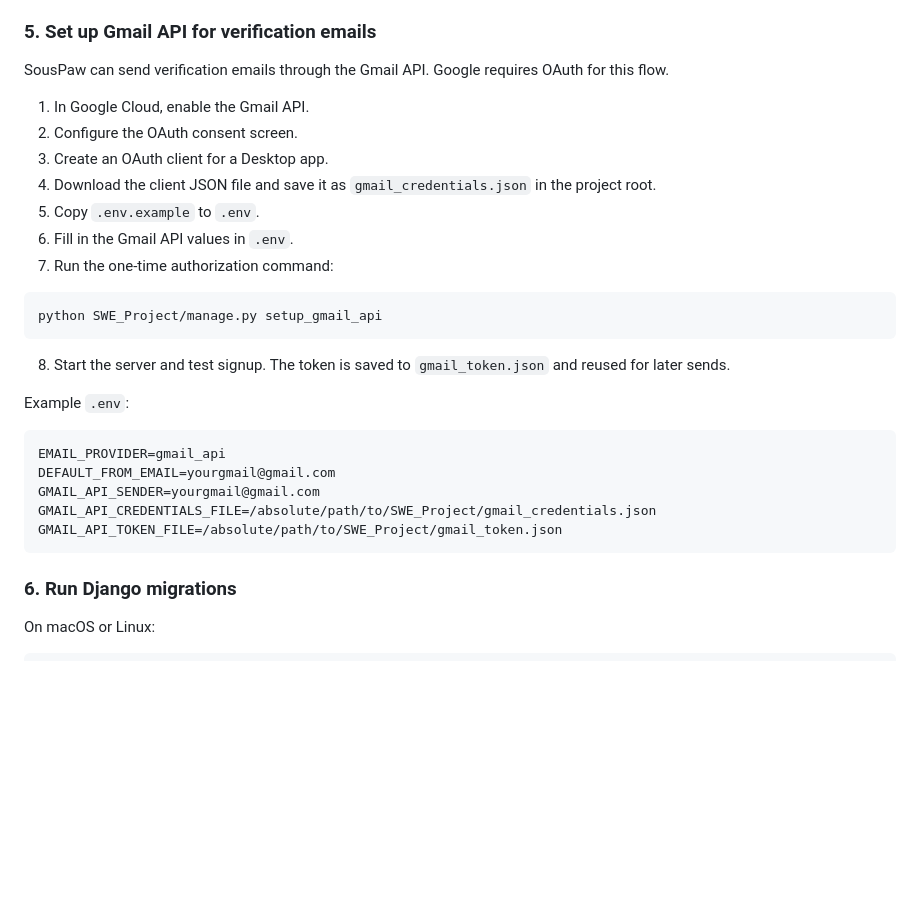
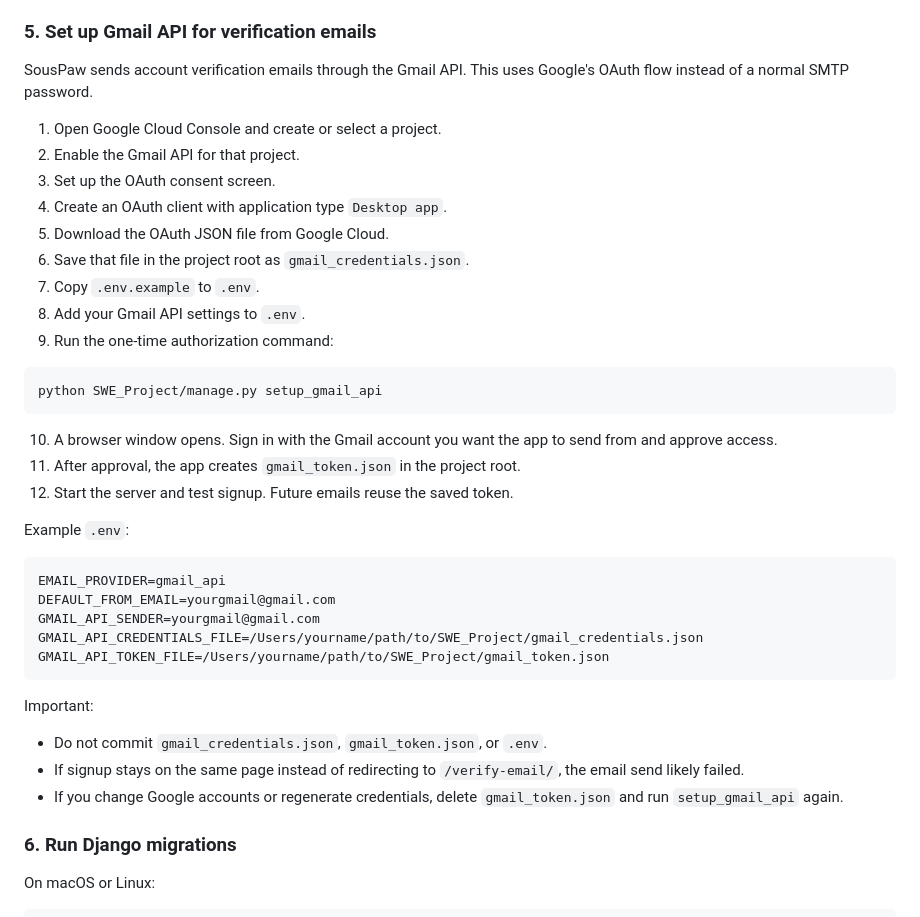
Before and after one commit to SWE-Group-1-2026/SWE_Project, a Markdown page: README.md, the part around the change. GitHub-like rendering; blank space fills up the shorter version.

Commit message:
readme changes to set up email

````diff
--- a/README.md
+++ b/README.md
@@ -67,21 +67,25 @@ Make sure:
 
 ### 5. Set up Gmail API for verification emails
 
-SousPaw can send verification emails through the Gmail API. Google requires OAuth for this flow.
+SousPaw sends account verification emails through the Gmail API. This uses Google's OAuth flow instead of a normal SMTP password.
 
-1. In Google Cloud, enable the Gmail API.
-2. Configure the OAuth consent screen.
-3. Create an OAuth client for a Desktop app.
-4. Download the client JSON file and save it as `gmail_credentials.json` in the project root.
-5. Copy `.env.example` to `.env`.
-6. Fill in the Gmail API values in `.env`.
-7. Run the one-time authorization command:
+1. Open Google Cloud Console and create or select a project.
+2. Enable the Gmail API for that project.
+3. Set up the OAuth consent screen.
+4. Create an OAuth client with application type `Desktop app`.
+5. Download the OAuth JSON file from Google Cloud.
+6. Save that file in the project root as `gmail_credentials.json`.
+7. Copy `.env.example` to `.env`.
+8. Add your Gmail API settings to `.env`.
+9. Run the one-time authorization command:
 
 ```bash
 python SWE_Project/manage.py setup_gmail_api
 ```
 
-8. Start the server and test signup. The token is saved to `gmail_token.json` and reused for later sends.
+10. A browser window opens. Sign in with the Gmail account you want the app to send from and approve access.
+11. After approval, the app creates `gmail_token.json` in the project root.
+12. Start the server and test signup. Future emails reuse the saved token.
 
 Example `.env`:
 
@@ -89,9 +93,15 @@ Example `.env`:
 EMAIL_PROVIDER=gmail_api
 DEFAULT_FROM_EMAIL=yourgmail@gmail.com
 GMAIL_API_SENDER=yourgmail@gmail.com
-GMAIL_API_CREDENTIALS_FILE=/absolute/path/to/SWE_Project/gmail_credentials.json
-GMAIL_API_TOKEN_FILE=/absolute/path/to/SWE_Project/gmail_token.json
+GMAIL_API_CREDENTIALS_FILE=/Users/yourname/path/to/SWE_Project/gmail_credentials.json
+GMAIL_API_TOKEN_FILE=/Users/yourname/path/to/SWE_Project/gmail_token.json
 ```
+
+Important:
+
+- Do not commit `gmail_credentials.json`, `gmail_token.json`, or `.env`.
+- If signup stays on the same page instead of redirecting to `/verify-email/`, the email send likely failed.
+- If you change Google accounts or regenerate credentials, delete `gmail_token.json` and run `setup_gmail_api` again.
 
 ### 6. Run Django migrations
 
````
